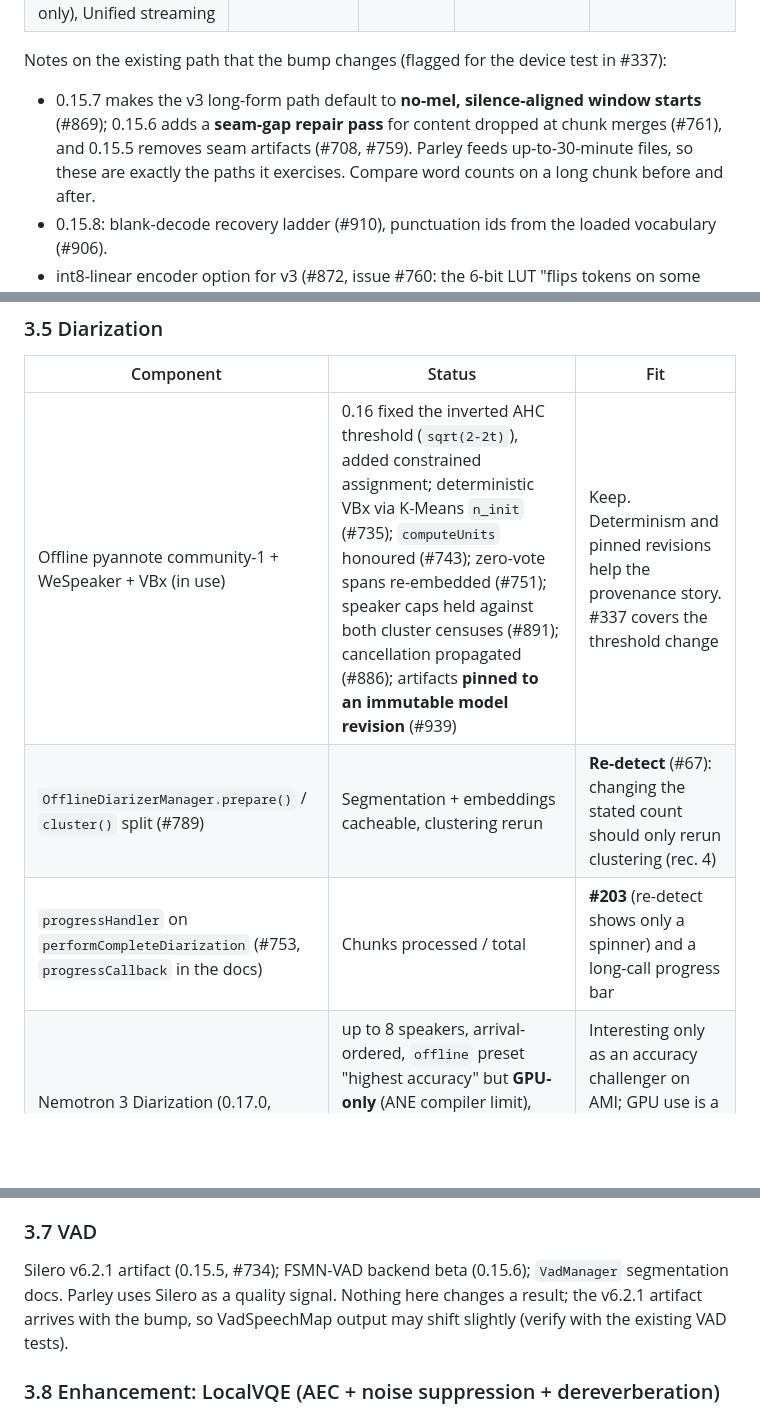
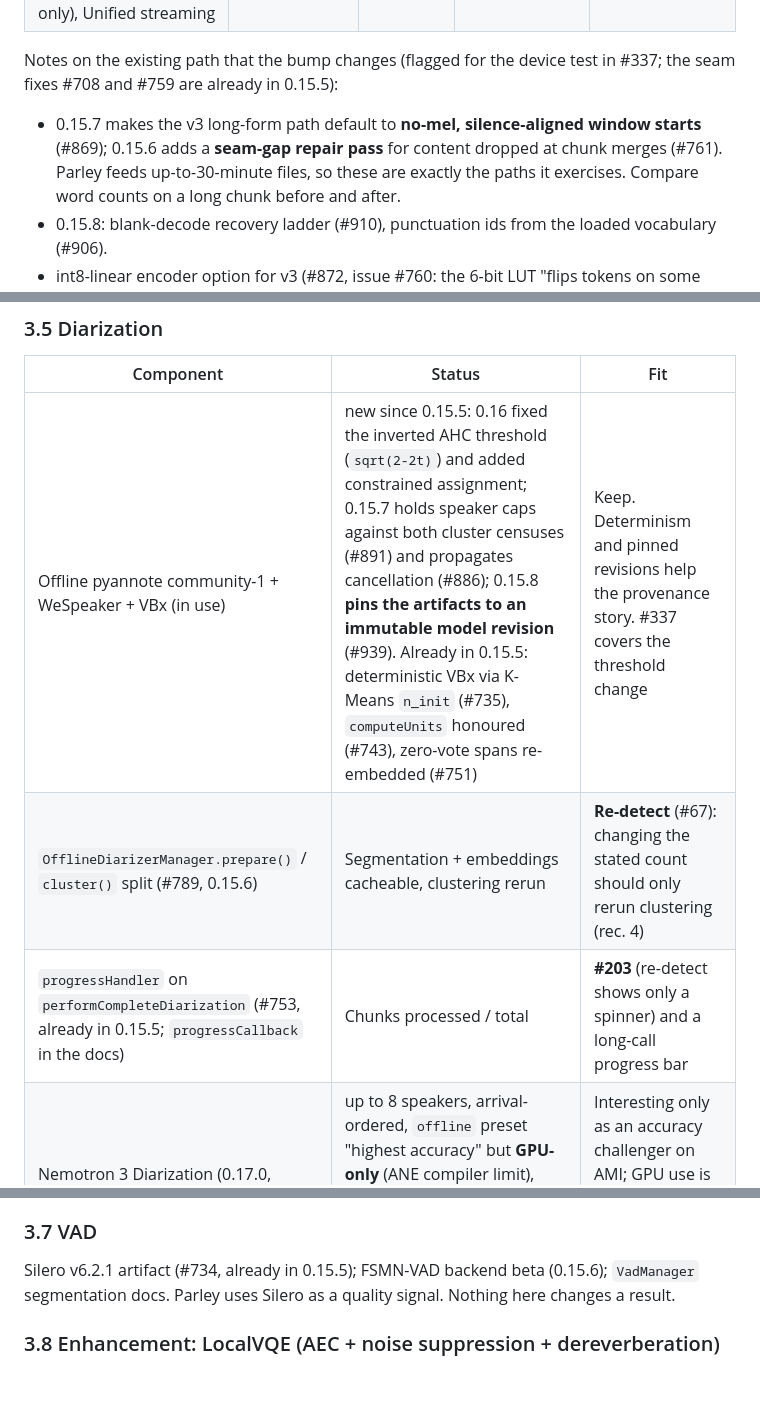
Before and after one commit to fmasi/parley, a Markdown page: docs/fluidaudio-evaluation-2026-10.md, 3 parts joined by grey strips. GitHub-like rendering; blank space fills up the shorter version.

Commit message:
fix(review): correct which FluidAudio changes are new in the bump
Co-Authored-By: Claude Sonnet 5.5 <noreply@anthropic.com>

```diff
--- a/docs/fluidaudio-evaluation-2026-10.md
+++ b/docs/fluidaudio-evaluation-2026-10.md
@@ -68,10 +68,9 @@ FluidAudio one, and has no measurement yet.
 | Cohere Transcribe (beta) | 14 incl. ja/zh/ko, language passed explicitly | enc 1.8 GB, 35 s per call | – | Heavy for an M1 Air; a 35 s window means more stitching. Low priority |
 | Streaming: EOU, Nemotron (EN + multilingual, `prompt_id` language hint, ~40 languages, local-path only), Unified streaming | – | – | – | Rejected by the no-streaming decision (§3.4) |
 
-Notes on the existing path that the bump changes (flagged for the device test in #337):
+Notes on the existing path that the bump changes (flagged for the device test in #337; the seam fixes #708 and #759 are already in 0.15.5):
 - 0.15.7 makes the v3 long-form path default to **no-mel, silence-aligned window starts** (#869);
-  0.15.6 adds a **seam-gap repair pass** for content dropped at chunk merges (#761), and 0.15.5
-  removes seam artifacts (#708, #759). Parley feeds up-to-30-minute files, so these are exactly the
+  0.15.6 adds a **seam-gap repair pass** for content dropped at chunk merges (#761). Parley feeds up-to-30-minute files, so these are exactly the
   paths it exercises. Compare word counts on a long chunk before and after.
 - 0.15.8: blank-decode recovery ladder (#910), punctuation ids from the loaded vocabulary (#906).
 - int8-linear encoder option for v3 (#872, issue #760: the 6-bit LUT "flips tokens on some
@@ -117,9 +116,9 @@ and is "fragile to clustering". That agrees with the 2026 decision (chunked offl
 
 | Component | Status | Fit |
 |---|---|---|
-| Offline pyannote community-1 + WeSpeaker + VBx (in use) | 0.16 fixed the inverted AHC threshold (`sqrt(2-2t)`), added constrained assignment; deterministic VBx via K-Means `n_init` (#735); `computeUnits` honoured (#743); zero-vote spans re-embedded (#751); speaker caps held against both cluster censuses (#891); cancellation propagated (#886); artifacts **pinned to an immutable model revision** (#939) | Keep. Determinism and pinned revisions help the provenance story. #337 covers the threshold change |
-| `OfflineDiarizerManager.prepare()` / `cluster()` split (#789) | Segmentation + embeddings cacheable, clustering rerun | **Re-detect** (#67): changing the stated count should only rerun clustering (rec. 4) |
-| `progressHandler` on `performCompleteDiarization` (#753, `progressCallback` in the docs) | Chunks processed / total | **#203** (re-detect shows only a spinner) and a long-call progress bar |
+| Offline pyannote community-1 + WeSpeaker + VBx (in use) | new since 0.15.5: 0.16 fixed the inverted AHC threshold (`sqrt(2-2t)`) and added constrained assignment; 0.15.7 holds speaker caps against both cluster censuses (#891) and propagates cancellation (#886); 0.15.8 **pins the artifacts to an immutable model revision** (#939). Already in 0.15.5: deterministic VBx via K-Means `n_init` (#735), `computeUnits` honoured (#743), zero-vote spans re-embedded (#751) | Keep. Determinism and pinned revisions help the provenance story. #337 covers the threshold change |
+| `OfflineDiarizerManager.prepare()` / `cluster()` split (#789, 0.15.6) | Segmentation + embeddings cacheable, clustering rerun | **Re-detect** (#67): changing the stated count should only rerun clustering (rec. 4) |
+| `progressHandler` on `performCompleteDiarization` (#753, already in 0.15.5; `progressCallback` in the docs) | Chunks processed / total | **#203** (re-detect shows only a spinner) and a long-call progress bar |
 | Nemotron 3 Diarization (0.17.0, 0.17.4) | up to 8 speakers, arrival-ordered, `offline` preset "highest accuracy" but **GPU-only** (ANE compiler limit), model weights **gated until NVIDIA's public release** at the time of the doc, licence OpenMDW-1.1 | Interesting only as an accuracy challenger on AMI; GPU use is a battery cost on an M1 Air. Benchmark later, not now |
 | Sortformer (4 speakers), LS-EEND (10) | streaming | Rejected (§3.4) |
 
@@ -136,9 +135,8 @@ this review adds the facts to #26.
 
 ### 3.7 VAD
 
-Silero v6.2.1 artifact (0.15.5, #734); FSMN-VAD backend beta (0.15.6); `VadManager` segmentation
-docs. Parley uses Silero as a quality signal. Nothing here changes a result; the v6.2.1 artifact
-arrives with the bump, so VadSpeechMap output may shift slightly (verify with the existing VAD tests).
+Silero v6.2.1 artifact (#734, already in 0.15.5); FSMN-VAD backend beta (0.15.6); `VadManager` segmentation
+docs. Parley uses Silero as a quality signal. Nothing here changes a result.
 
 ### 3.8 Enhancement: LocalVQE (AEC + noise suppression + dereverberation)
 
```
Also changed, not shown: other parts of docs/fluidaudio-evaluation-2026-10.md (+1 -1 lines).
